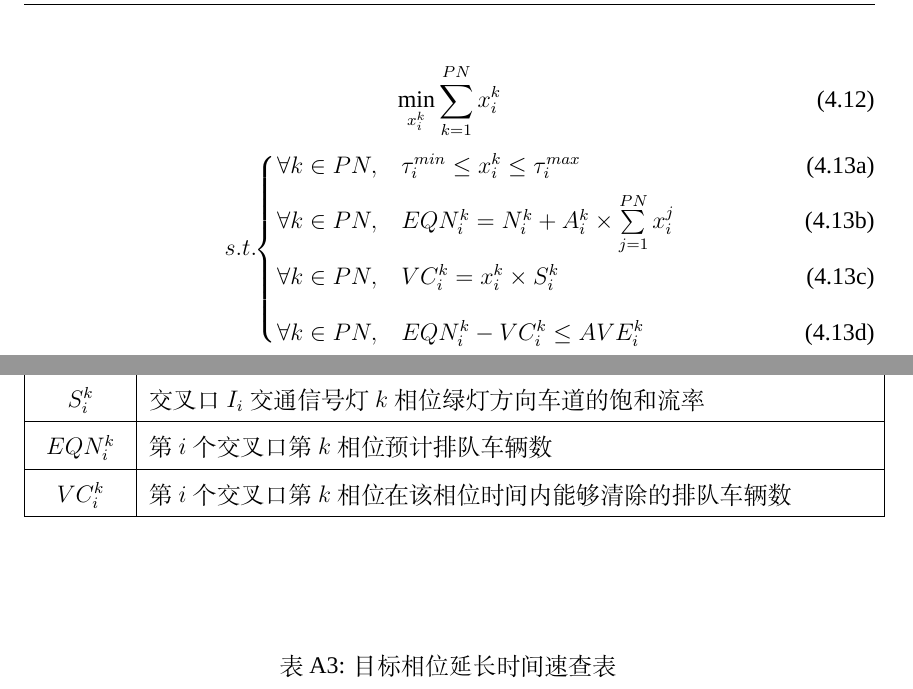
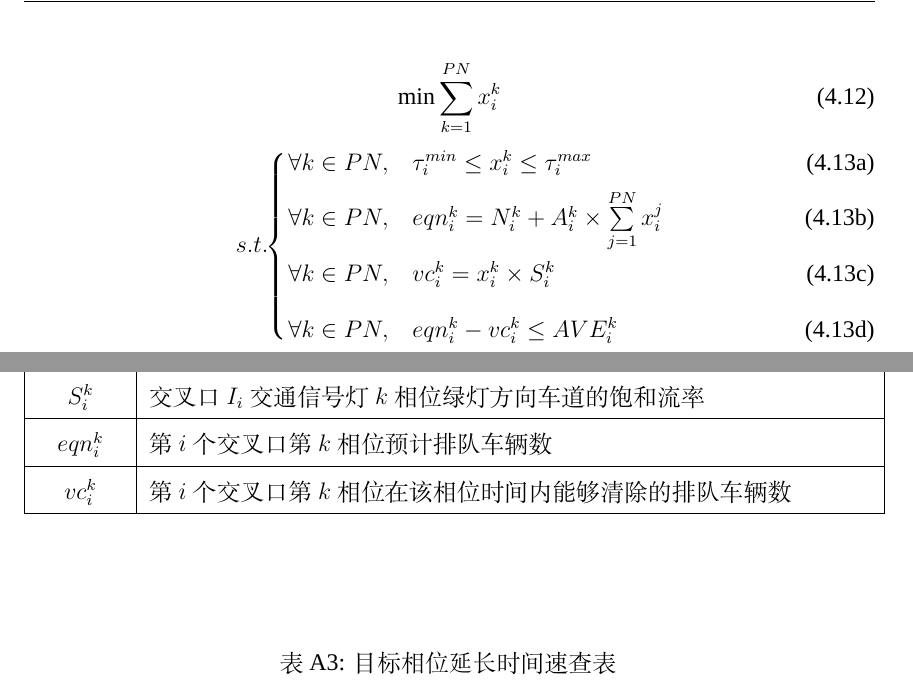
Before and after one commit to LillyQiLe/graduation-thesis, a LaTeX thesis (Liyan-2017.tex, which reads C5-CHAP5.tex, D4-APPENDIX.tex): two parts of pages 53 and 90 of 97, joined at a grey line, cut so that both start at the same text. Compiled offline with XeLaTeX; a missing font is replaced by an installed copy or a similar font.

Commit message:
答辩之后修改版

```diff
--- a/C5-CHAP5.tex
+++ b/C5-CHAP5.tex
@@ -435,14 +435,15 @@ ${P_i}$代表${n_i}$个新周期结束到${t_i}$的时间间隔，${P_i}$的计
 为使得交叉口各方向车辆排队数小于等于没有应急车辆请求状态下的平均排队车辆数。本文将该解决方案公式化为线性规划问题(Linear Problem，简称LP)，表示为
 
 \begin{equation}
-	\min_{x_{i}^{k}}\sum_{k=1}^{PN}x_{i}^{k}
+	%\min_{x_{i}^{k}}\sum_{k=1}^{PN}x_{i}^{k}
+	\min\sum_{k=1}^{PN}x_{i}^{k}
 	\label{restoration_suanfa}
 \end{equation}
 \begin{subnumcases}
 	{s.t.}
 	\forall k \in PN, & ${\tau_{i}^{min} \leq x_{i}^{k} \leq \tau_{i}^{max}}$ \\
-	\forall k \in PN, & ${EQN_i^k = N_{i}^{k} + A_{i}^{k} \times \sum\limits_{j=1}^{PN} x_{i}^{j}}$ \\
-	\forall k \in PN, & ${VC_i^k = x_{i}^{k} \times S_{i}^{k}}$ \\
-	\forall k \in PN, & ${EQN_i^k - VC_i^k \leq AVE_{i}^{k}}$
+	\forall k \in PN, & ${eqn_i^k = N_{i}^{k} + A_{i}^{k} \times \sum\limits_{j=1}^{PN} x_{i}^{j}}$ \\
+	\forall k \in PN, & ${vc_i^k = x_{i}^{k} \times S_{i}^{k}}$ \\
+	\forall k \in PN, & ${eqn_i^k - vc_i^k \leq AVE_{i}^{k}}$
 	\label{restoration_st}
 \end{subnumcases}
--- a/D4-APPENDIX.tex
+++ b/D4-APPENDIX.tex
@@ -74,8 +74,8 @@
 			\\一边车道聚集的排队车辆数} \\ \hline
 		${A_i^k}$ & 交叉口${I_i}$第${k}$相位绿灯方向车道的到达率 \\ \hline
 		${S_i^k}$ & 交叉口${I_i}$交通信号灯${k}$相位绿灯方向车道的饱和流率 \\ \hline
-		${EQN_i^k}$ & 第${i}$个交叉口第${k}$相位预计排队车辆数 \\ \hline
-		${VC_i^k}$ & 第${i}$个交叉口第${k}$相位在该相位时间内能够清除的排队车辆数 \\ \hline
+		${eqn_i^k}$ & 第${i}$个交叉口第${k}$相位预计排队车辆数 \\ \hline
+		${vc_i^k}$ & 第${i}$个交叉口第${k}$相位在该相位时间内能够清除的排队车辆数 \\ \hline
 	\end{longtable}
 \end{center}
 
```
Also changed, not shown: C4-CHAP4.tex (+1 -1 lines), figures/6起点.png (added), figures/9终点.png (added), figures/car-2.png (added), figures/invasive.png, figures/声音_实体.png (added), figures/救护车.png (added), figures/红绿灯.png (added), C5-CHAP5.tex (2 more changed lines), 3 other files.
